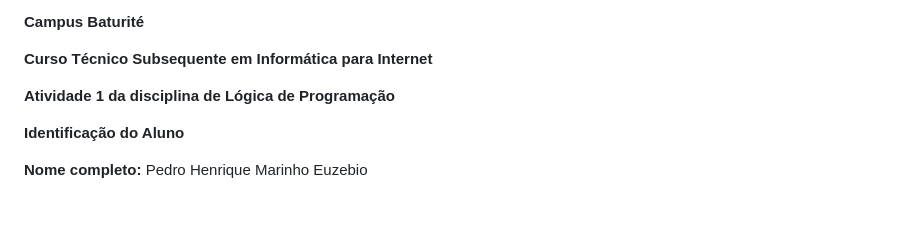
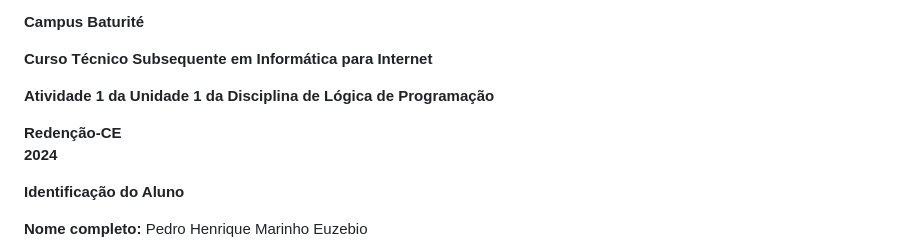
Before and after one commit to pedroeuzebiojs/log-prog-tii-ifce, a Markdown page: unidade-1/atividade-1/README.md, the part around the change. GitHub-like rendering; blank space fills up the shorter version.

Commit message:
docs: update readme activity 1 unity 1

```diff
--- a/unidade-1/atividade-1/README.md
+++ b/unidade-1/atividade-1/README.md
@@ -4,7 +4,10 @@
 
 **Curso Técnico Subsequente em Informática para Internet**
 
-**Atividade 1 da disciplina de Lógica de Programação**
+**Atividade 1 da Unidade 1 da Disciplina de Lógica de Programação**
+
+**Redenção-CE** <br>
+**2024**
 
 **Identificação do Aluno**
 
```
